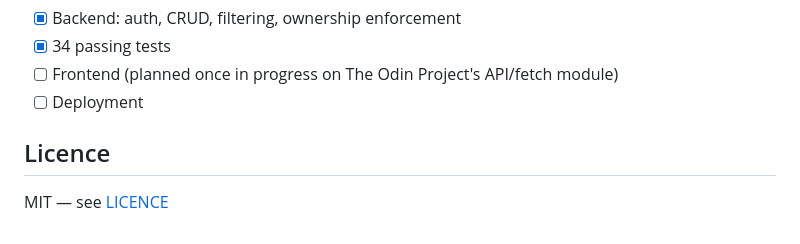
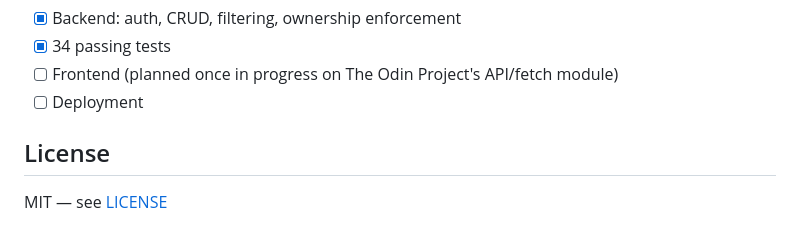
Before and after one commit to amandaismaili/StudApp---Python, a Markdown page: README.md, the part around the change. Drawn GitHub-style.

Commit message:
Final readme touches

```diff
--- a/README.md
+++ b/README.md
@@ -97,6 +97,6 @@ Full interactive docs at `/docs` once running.
 - [ ] Frontend (planned once in progress on The Odin Project's API/fetch module)
 - [ ] Deployment
 
-## Licence
+## License
 
-MIT — see [LICENCE](LICENCE)
+MIT — see [LICENSE](LICENSE)
```
